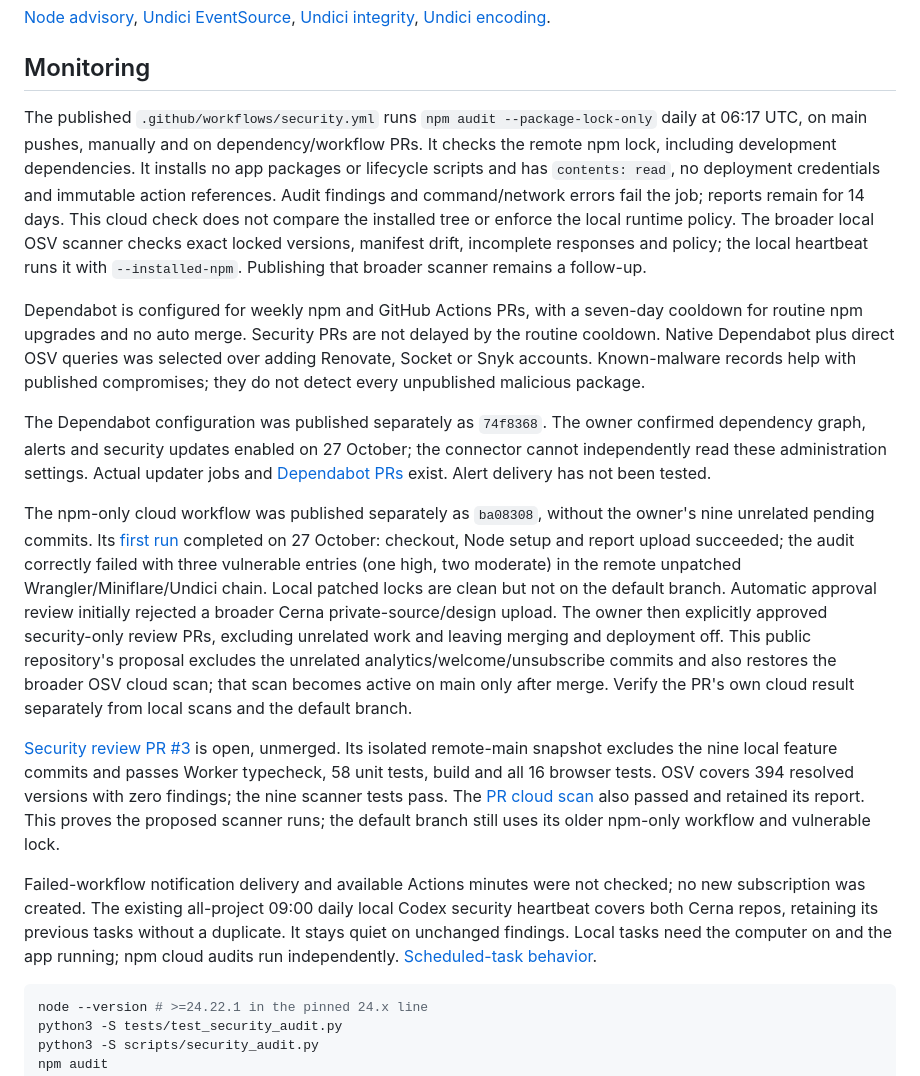
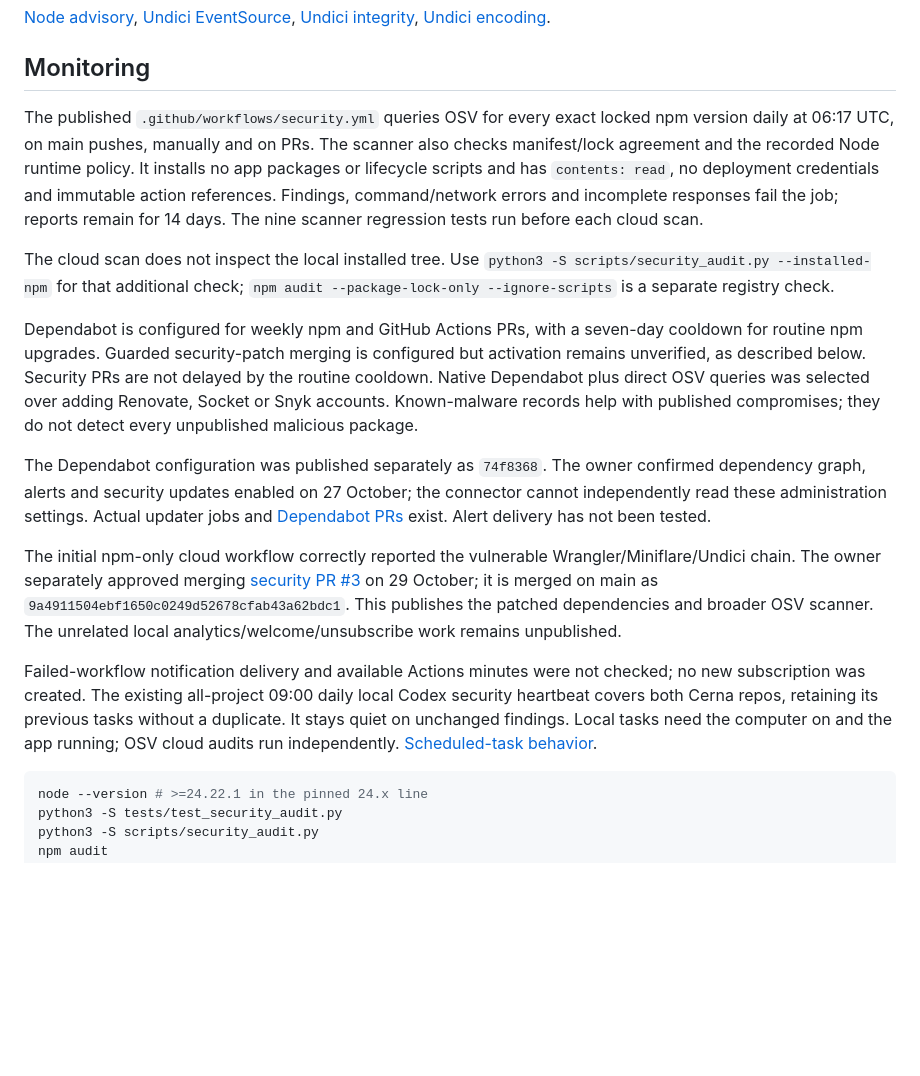
Before and after one commit to j0shcd/cerna-landing, a Markdown page: docs/SECURITY.md, the part around one of its changes. Drawn GitHub-style; blank space fills up the shorter version.

````diff
--- a/docs/SECURITY.md
+++ b/docs/SECURITY.md
@@ -44,19 +44,21 @@ matching is not proof that a development machine was never compromised.
 
 ## Monitoring
 
-The published `.github/workflows/security.yml` runs `npm audit
---package-lock-only` daily at 06:17 UTC, on main pushes, manually and on
-dependency/workflow PRs. It checks the remote npm lock, including development
-dependencies. It installs no app packages or lifecycle scripts and has
-`contents: read`, no deployment credentials and immutable action references.
-Audit findings and command/network errors fail the job; reports remain for
-14 days. This cloud check does not compare the installed tree or enforce the
-local runtime policy. The broader local OSV scanner checks exact locked versions,
-manifest drift, incomplete responses and policy; the local heartbeat runs it
-with `--installed-npm`. Publishing that broader scanner remains a follow-up.
+The published `.github/workflows/security.yml` queries OSV for every exact
+locked npm version daily at 06:17 UTC, on main pushes, manually and on PRs.
+The scanner also checks manifest/lock agreement and the recorded Node runtime
+policy. It installs no app packages or lifecycle scripts and has
+`contents: read`, no deployment credentials and immutable action references. Findings,
+command/network errors and incomplete responses fail the job; reports remain
+for 14 days. The nine scanner regression tests run before each cloud scan.
+
+The cloud scan does not inspect the local installed tree. Use
+`python3 -S scripts/security_audit.py --installed-npm` for that additional check;
+`npm audit --package-lock-only --ignore-scripts` is a separate registry check.
 
 Dependabot is configured for weekly npm and GitHub Actions PRs, with a seven-day
-cooldown for routine npm upgrades and no auto merge. Security PRs are not delayed
+cooldown for routine npm upgrades. Guarded security-patch merging is configured
+but activation remains unverified, as described below. Security PRs are not delayed
 by the routine cooldown. Native Dependabot plus direct OSV queries was selected
 over adding Renovate, Socket or Snyk accounts. Known-malware records help with
 published compromises; they do not detect every unpublished malicious package.
@@ -67,32 +69,18 @@ the connector cannot independently read these administration settings. Actual
 updater jobs and [Dependabot PRs](https://github.com/j0shcd/cerna-landing/pulls)
 exist. Alert delivery has not been tested.
 
-The npm-only cloud workflow was published separately as `ba08308`, without the
-owner's nine unrelated pending commits. Its [first run](https://github.com/j0shcd/cerna-landing/actions/runs/40534703514)
-completed on 27 October: checkout, Node setup and report upload succeeded; the
-audit correctly failed with three vulnerable entries (one high, two moderate)
-in the remote unpatched Wrangler/Miniflare/Undici chain. Local patched locks are
-clean but not on the default branch. Automatic approval review initially
-rejected a broader Cerna private-source/design upload. The owner then explicitly
-approved security-only review PRs, excluding unrelated work and leaving merging
-and deployment off. This public repository's proposal excludes the unrelated
-analytics/welcome/unsubscribe commits and also restores the broader OSV cloud
-scan; that scan becomes active on main only after merge. Verify the PR's own
-cloud result separately from local scans and the default branch.
-
-[Security review PR #3](https://github.com/j0shcd/cerna-landing/pull/3) is open,
-unmerged. Its isolated remote-main snapshot excludes the nine local feature
-commits and passes Worker typecheck, 58 unit tests, build and all 16 browser
-tests. OSV covers 394 resolved versions with zero findings; the nine scanner
-tests pass. The [PR cloud scan](https://github.com/j0shcd/cerna-landing/actions/runs/40536248619)
-also passed and retained its report. This proves the proposed scanner runs;
-the default branch still uses its older npm-only workflow and vulnerable lock.
+The initial npm-only cloud workflow correctly reported the vulnerable
+Wrangler/Miniflare/Undici chain. The owner separately approved merging
+[security PR #3](https://github.com/j0shcd/cerna-landing/pull/3) on 29 October;
+it is merged on main as `9a4911504ebf1650c0249d52678cfab43a62bdc1`. This publishes
+the patched dependencies and broader OSV scanner. The unrelated local
+analytics/welcome/unsubscribe work remains unpublished.
 
 Failed-workflow notification delivery and available Actions minutes were not
 checked; no new subscription was created. The existing all-project 09:00 daily
 local Codex security heartbeat covers both Cerna repos, retaining its previous
 tasks without a duplicate. It stays quiet on unchanged findings. Local tasks
-need the computer on and the app running; npm cloud audits run independently.
+need the computer on and the app running; OSV cloud audits run independently.
 [Scheduled-task behavior](https://learn.chatgpt.com/docs/automations?surface=app).
 
 ```sh
````
Also changed, not shown: other parts of docs/SECURITY.md (+38 -34 lines).
